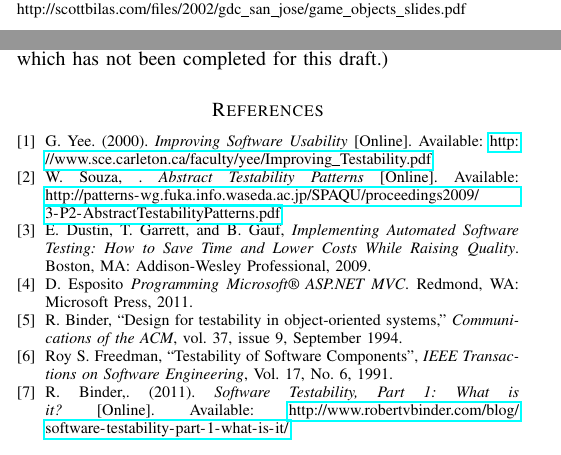
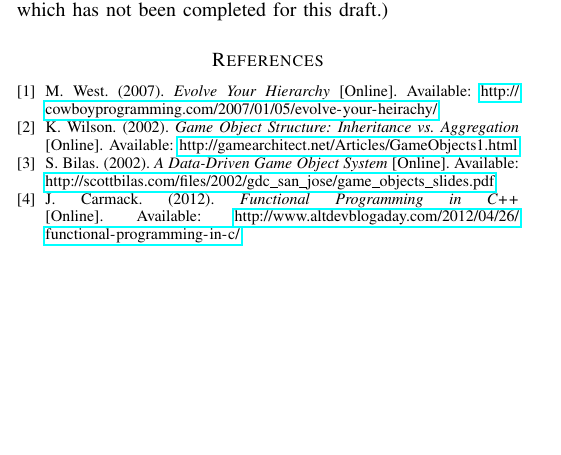
Before and after one commit to trbielec/gamedevpaper, a LaTeX paper (main.tex, which reads Sections/bibliography.tex): two parts of the columns of pages 2 and 3 of 3 before the commit and part of one column of page 3 of 3 after it, the two joined at a grey line, cut so that both start at the same text, the shorter picture padded with empty space. Compiled offline with pdfLaTeX.

Commit message:
Added bibliography references and inline citations.

```diff
--- a/Sections/bibliography.tex
+++ b/Sections/bibliography.tex
@@ -1,24 +1,30 @@
 \begin{thebibliography}{1}
-%
-\bibitem{improving_testability}
-G. Yee. (2000). \emph{Improving Software Usability} [Online]. Available: \url{http://www.sce.carleton.ca/faculty/yee/Improving_Testability.pdf}
-%
-\bibitem{abstract_patterns}
-W. Souza, . \emph{Abstract Testability Patterns} [Online]. Available: \url{http://patterns-wg.fuka.info.waseda.ac.jp/SPAQU/proceedings2009/3-P2-AbstractTestabilityPatterns.pdf}
-%
-\bibitem{automation_misconception}
-E. Dustin, T. Garrett, and B. Gauf, \emph{Implementing Automated Software Testing: How to Save Time and Lower Costs While Raising Quality}. Boston, MA: Addison-Wesley Professional, 2009.
-%
-\bibitem{microsoft_asp}
-D. Esposito \emph{Programming Microsoft\textregistered \phantom{ }ASP.NET MVC}. Redmond, WA: Microsoft Press, 2011.
-%
-\bibitem{oo_testability_binder}
-R. Binder, “Design for testability in object-oriented systems,” \emph{Communications of the ACM}, vol. 37, issue 9, September 1994.
-%
-\bibitem{freedman}
-Roy S. Freedman, “Testability of Software Components”,  \emph{IEEE
-Transactions on Software Engineering}, Vol. 17, No. 6, 1991.
-%
-\bibitem{binder_blog1}
-R. Binder,. (2011). \emph{Software Testability, Part 1: What is it?} [Online]. Available: \url{http://www.robertvbinder.com/blog/software-testability-part-1-what-is-it/}
+%%
+%\bibitem{improving_testability}
+%G. Yee. (2000). \emph{Improving Software Usability} [Online]. Available: \url{http://www.sce.carleton.ca/faculty/yee/Improving_Testability.pdf}
+%%
+%\bibitem{abstract_patterns}
+%W. Souza, . \emph{Abstract Testability Patterns} [Online]. Available: \url{http://patterns-wg.fuka.info.waseda.ac.jp/SPAQU/proceedings2009/3-P2-AbstractTestabilityPatterns.pdf}
+%%
+%\bibitem{automation_misconception}
+%E. Dustin, T. Garrett, and B. Gauf, \emph{Implementing Automated Software Testing: How to Save Time and Lower Costs While Raising Quality}. Boston, MA: Addison-Wesley Professional, 2009.
+%%
+%\bibitem{microsoft_asp}
+%D. Esposito \emph{Programming Microsoft\textregistered \phantom{ }ASP.NET MVC}. Redmond, WA: Microsoft Press, 2011.
+%%
+%\bibitem{oo_testability_binder}
+%R. Binder, “Design for testability in object-oriented systems,” \emph{Communications of the ACM}, vol. 37, issue 9, September 1994.
+%%
+%\bibitem{freedman}
+%Roy S. Freedman, “Testability of Software Components”,  \emph{IEEE
+%Transactions on Software Engineering}, Vol. 17, No. 6, 1991.
+%%
+\bibitem{evolve_your_hierarchy}
+M. West. (2007). \emph{Evolve Your Hierarchy} [Online]. Available: \url{http://cowboyprogramming.com/2007/01/05/evolve-your-heirachy/}
+\bibitem{game_object_structure}
+K. Wilson. (2002). \emph{Game Object Structure: Inheritance vs. Aggregation} [Online]. Available: \url{http://gamearchitect.net/Articles/GameObjects1.html}
+\bibitem{data_driven_game_objects}
+S. Bilas. (2002). \emph{A Data-Driven Game Object System} [Online]. Available: \url{http://scottbilas.com/files/2002/gdc_san_jose/game_objects_slides.pdf}
+\bibitem{functional_programming}
+J. Carmack. (2012). \emph{Functional Programming in C++} [Online]. Available: \url{http://www.altdevblogaday.com/2012/04/26/functional-programming-in-c/}
 \end{thebibliography}
```
Also changed, not shown: Sections/coretopic.tex (+4 -4 lines), bibliography.bib (+10 -6 lines), main.pdf.
